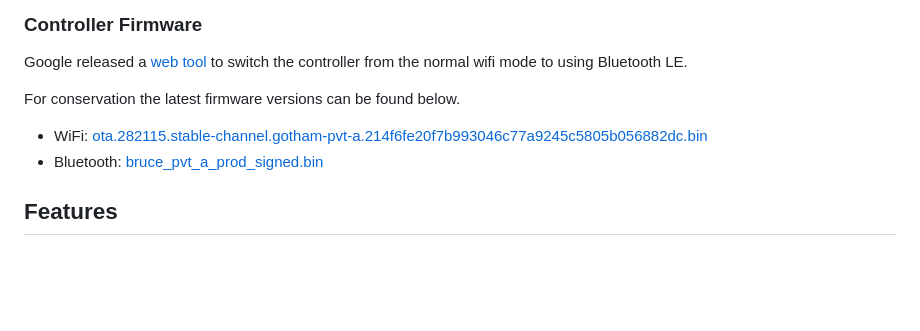
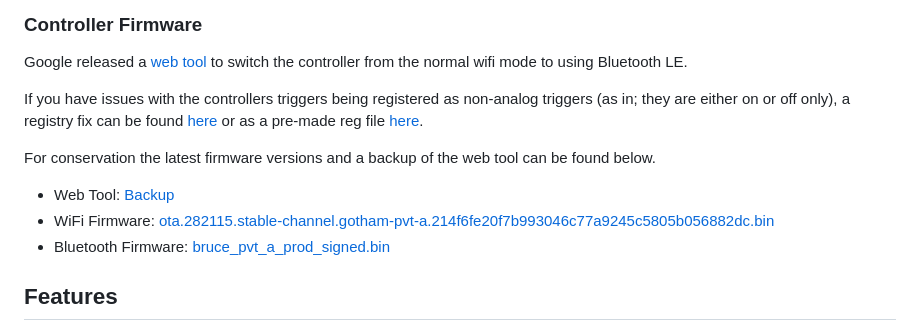
Before and after one commit to ChristopherKlay/StadiaEnhanced, a Markdown page: readme.md, the part around the change. Drawn GitHub-style; blank space fills up the shorter version.

```diff
--- a/readme.md
+++ b/readme.md
@@ -20,10 +20,13 @@ Stadia Enhanced will continue to receive updates/hotfixes to stay as functional
 
 Google released a [web tool](https://stadia.google.com/controller/index_de.html) to switch the controller from the normal wifi mode to using Bluetooth LE.
 
-For conservation the latest firmware versions can be found below.
+If you have issues with the controllers triggers being registered as non-analog triggers (as in; they are either on or off only), a registry fix can be found [here](https://www.reddit.com/r/Stadia/comments/edqrd1/comment/hiaw1vi/) or as a pre-made reg file [here](https://github.com/ChristopherKlay/StadiaEnhanced/blob/main/controller/controller_fix.reg).
 
-* WiFi: [ota.282115.stable-channel.gotham-pvt-a.214f6fe20f7b993046c77a9245c5805b056882dc.bin](https://github.com/ChristopherKlay/StadiaEnhanced/blob/main/firmware/ota.282115.stable-channel.gotham-pvt-a.214f6fe20f7b993046c77a9245c5805b056882dc.bin)
-* Bluetooth: [bruce_pvt_a_prod_signed.bin](https://github.com/ChristopherKlay/StadiaEnhanced/blob/main/firmware/bruce_pvt_a_prod_signed.bin)
+For conservation the latest firmware versions and a backup of the web tool can be found below.
+
+* Web Tool: [Backup](https://github.com/ChristopherKlay/StadiaEnhanced/blob/main/controller/Webtool%20Backup.zip)
+* WiFi Firmware: [ota.282115.stable-channel.gotham-pvt-a.214f6fe20f7b993046c77a9245c5805b056882dc.bin](https://github.com/ChristopherKlay/StadiaEnhanced/blob/main/controller/ota.282115.stable-channel.gotham-pvt-a.214f6fe20f7b993046c77a9245c5805b056882dc.bin)
+* Bluetooth Firmware: [bruce_pvt_a_prod_signed.bin](https://github.com/ChristopherKlay/StadiaEnhanced/blob/main/controller/bruce_pvt_a_prod_signed.bin)
 
 ## Features
 
```
